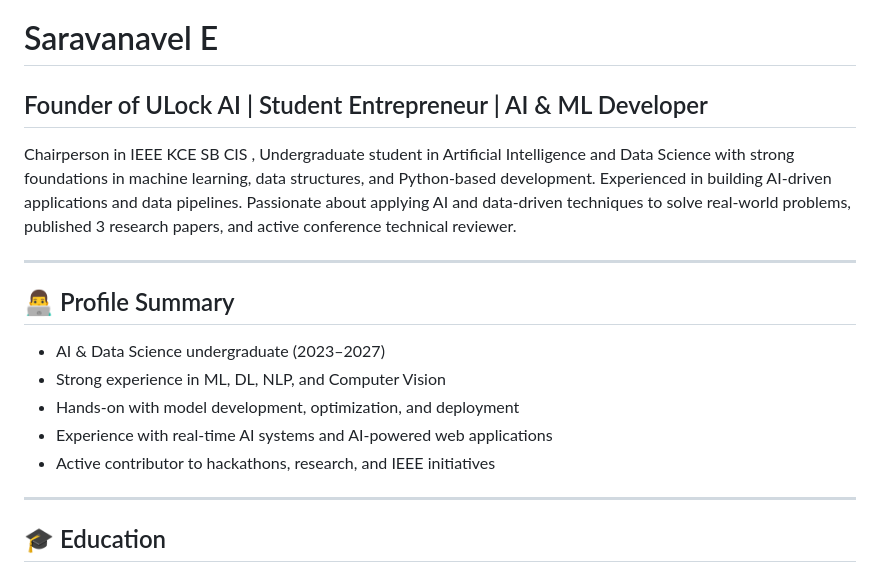
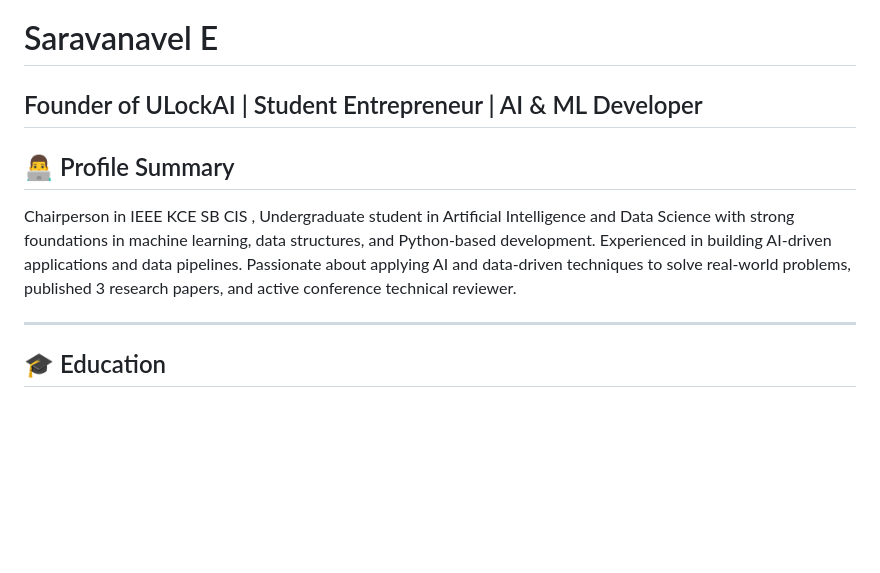
Before and after one commit to SaravanavelE/SaravanavelE, a Markdown page: README.md, the part around the change. Drawn GitHub-style; blank space fills up the shorter version.

```diff
--- a/README.md
+++ b/README.md
@@ -15,19 +15,10 @@ Here are some ideas to get you started:
 -->
 # Saravanavel E
 
-## Founder of ULock AI | Student Entrepreneur | AI & ML Developer
-
-Chairperson in IEEE KCE SB CIS , Undergraduate student in Artificial Intelligence and Data Science with strong foundations in machine learning, data structures, and Python-based development. Experienced in building AI-driven applications and data pipelines. Passionate about applying AI and data-driven techniques to solve real-world problems, published 3 research papers, and active conference technical reviewer.
-
----
+## Founder of ULockAI | Student Entrepreneur | AI & ML Developer
 
 ## 👨‍💻 Profile Summary
-
-- AI & Data Science undergraduate (2023–2027)
-- Strong experience in ML, DL, NLP, and Computer Vision
-- Hands-on with model development, optimization, and deployment
-- Experience with real-time AI systems and AI-powered web applications
-- Active contributor to hackathons, research, and IEEE initiatives
+Chairperson in IEEE KCE SB CIS , Undergraduate student in Artificial Intelligence and Data Science with strong foundations in machine learning, data structures, and Python-based development. Experienced in building AI-driven applications and data pipelines. Passionate about applying AI and data-driven techniques to solve real-world problems, published 3 research papers, and active conference technical reviewer.
 
 ---
 
```
